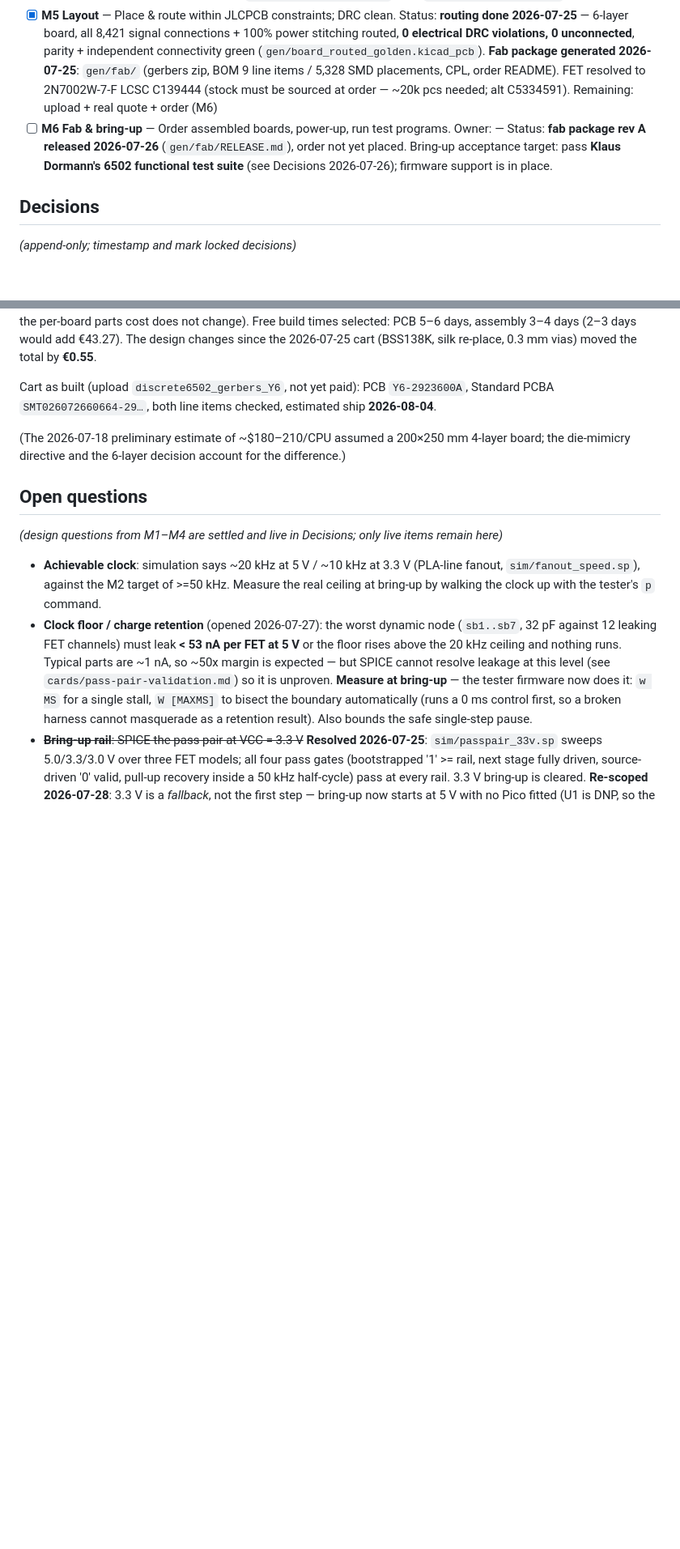
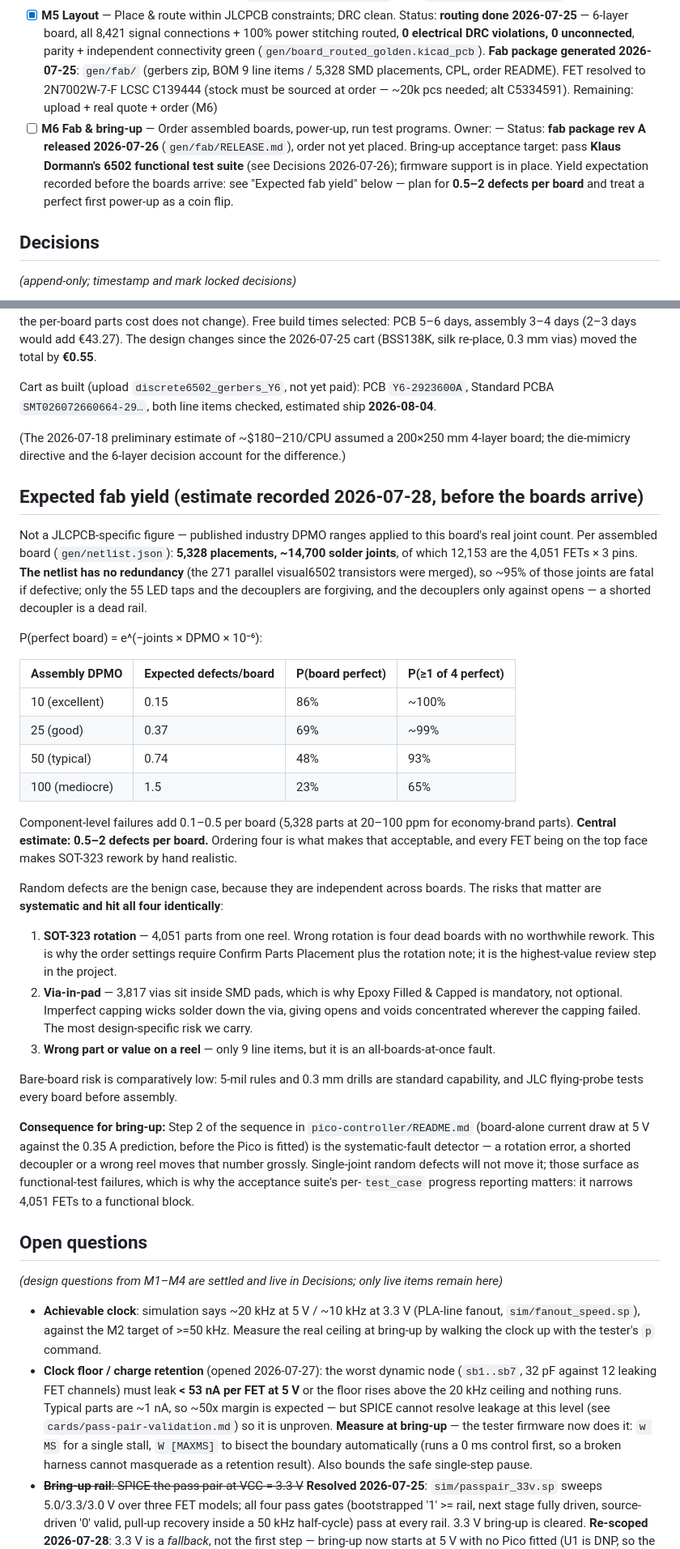
Before and after one commit to epatel/discrete6502, a Markdown page: project-plan.md, 2 parts joined by grey strips. Shown at 81% size. GitHub-like rendering; blank space fills up the shorter version.

Commit message:
Record the expected fab yield before the boards arrive
Published DPMO ranges applied to this board's real joint count: 5,328
placements and ~14,700 joints per board, ~95% of them fatal if defective
because the netlist has no redundancy. Central estimate 0.5-2 defects per
board, so a perfect first power-up is a coin flip and four boards is what
makes that acceptable.

Also records that the systematic risks dominate, since they hit all four
boards identically: SOT-323 rotation, via-in-pad capping, wrong reel. Names
bring-up Step 2 (board-alone current draw) as the detector for those, and
the functional test's per-test_case progress as the localiser for random
single-joint defects.

Co-Authored-By: Claude Opus 5 (1M context) <noreply@anthropic.com>

```diff
--- a/project-plan.md
+++ b/project-plan.md
@@ -17,7 +17,7 @@ Recreate the MOnSter 6502 — a working, discrete-transistor replica of the MOS
 - [x] **M3 Toolchain** — Pick EDA tool (e.g., KiCad) and a netlist-to-schematic generation path (thousands of transistors ⇒ must be scripted, not hand-drawn). Status: **done 2026-07-18** — KiCad chosen; `tools/gen_netlist.py` generates `gen/netlist.json` + KiCad netlist; see `cards/netlist-pipeline.md`
 - [x] **M4 Schematic & verification** — Generate full schematic/netlist; simulate or logically verify against visual6502 behavior. Status: **done 2026-07-18** — switch-level equivalence proven (`tools/switchsim.py`); analog behavior re-validated with onsemi vendor model (`sim/passpair_vendor.sp`); see `cards/verification.md`
 - [x] **M5 Layout** — Place & route within JLCPCB constraints; DRC clean. Status: **routing done 2026-07-25** — 6-layer board, all 8,421 signal connections + 100% power stitching routed, **0 electrical DRC violations, 0 unconnected**, parity + independent connectivity green (`gen/board_routed_golden.kicad_pcb`). **Fab package generated 2026-07-25**: `gen/fab/` (gerbers zip, BOM 9 line items / 5,328 SMD placements, CPL, order README). FET resolved to 2N7002W-7-F LCSC C139444 (stock must be sourced at order — ~20k pcs needed; alt C5334591). Remaining: upload + real quote + order (M6)
-- [ ] **M6 Fab & bring-up** — Order assembled boards, power-up, run test programs. Owner: — Status: **fab package rev A released 2026-07-26** (`gen/fab/RELEASE.md`), order not yet placed. Bring-up acceptance target: pass **Klaus Dormann's 6502 functional test suite** (see Decisions 2026-07-26); firmware support is in place.
+- [ ] **M6 Fab & bring-up** — Order assembled boards, power-up, run test programs. Owner: — Status: **fab package rev A released 2026-07-26** (`gen/fab/RELEASE.md`), order not yet placed. Bring-up acceptance target: pass **Klaus Dormann's 6502 functional test suite** (see Decisions 2026-07-26); firmware support is in place. Yield expectation recorded before the boards arrive: see "Expected fab yield" below — plan for **0.5–2 defects per board** and treat a perfect first power-up as a coin flip.
 
 ## Decisions
 
@@ -142,6 +142,49 @@ Standard PCBA `SMT026072660664-29…`, both line items checked, estimated ship *
 (The 2026-07-18 preliminary estimate of ~$180–210/CPU assumed a 200×250 mm 4-layer board;
 the die-mimicry directive and the 6-layer decision account for the difference.)
 
+## Expected fab yield (estimate recorded 2026-07-28, before the boards arrive)
+
+Not a JLCPCB-specific figure — published industry DPMO ranges applied to this board's real
+joint count. Per assembled board (`gen/netlist.json`): **5,328 placements, ~14,700 solder
+joints**, of which 12,153 are the 4,051 FETs × 3 pins. **The netlist has no redundancy** (the
+271 parallel visual6502 transistors were merged), so ~95% of those joints are fatal if
+defective; only the 55 LED taps and the decouplers are forgiving, and the decouplers only
+against opens — a shorted decoupler is a dead rail.
+
+P(perfect board) = e^(−joints × DPMO × 10⁻⁶):
+
+| Assembly DPMO | Expected defects/board | P(board perfect) | P(≥1 of 4 perfect) |
+|---|---|---|---|
+| 10 (excellent) | 0.15 | 86% | ~100% |
+| 25 (good) | 0.37 | 69% | ~99% |
+| 50 (typical) | 0.74 | 48% | 93% |
+| 100 (mediocre) | 1.5 | 23% | 65% |
+
+Component-level failures add 0.1–0.5 per board (5,328 parts at 20–100 ppm for economy-brand
+parts). **Central estimate: 0.5–2 defects per board.** Ordering four is what makes that
+acceptable, and every FET being on the top face makes SOT-323 rework by hand realistic.
+
+Random defects are the benign case, because they are independent across boards. The risks that
+matter are **systematic and hit all four identically**:
+
+1. **SOT-323 rotation** — 4,051 parts from one reel. Wrong rotation is four dead boards with no
+   worthwhile rework. This is why the order settings require Confirm Parts Placement plus the
+   rotation note; it is the highest-value review step in the project.
+2. **Via-in-pad** — 3,817 vias sit inside SMD pads, which is why Epoxy Filled & Capped is
+   mandatory, not optional. Imperfect capping wicks solder down the via, giving opens and voids
+   concentrated wherever the capping failed. The most design-specific risk we carry.
+3. **Wrong part or value on a reel** — only 9 line items, but it is an all-boards-at-once fault.
+
+Bare-board risk is comparatively low: 5-mil rules and 0.3 mm drills are standard capability, and
+JLC flying-probe tests every board before assembly.
+
+**Consequence for bring-up:** Step 2 of the sequence in `pico-controller/README.md` (board-alone
+current draw at 5 V against the 0.35 A prediction, before the Pico is fitted) is the
+systematic-fault detector — a rotation error, a shorted decoupler or a wrong reel moves that
+number grossly. Single-joint random defects will not move it; those surface as functional-test
+failures, which is why the acceptance suite's per-`test_case` progress reporting matters: it
+narrows 4,051 FETs to a functional block.
+
 ## Open questions
 
 _(design questions from M1–M4 are settled and live in Decisions; only live items remain here)_
```
